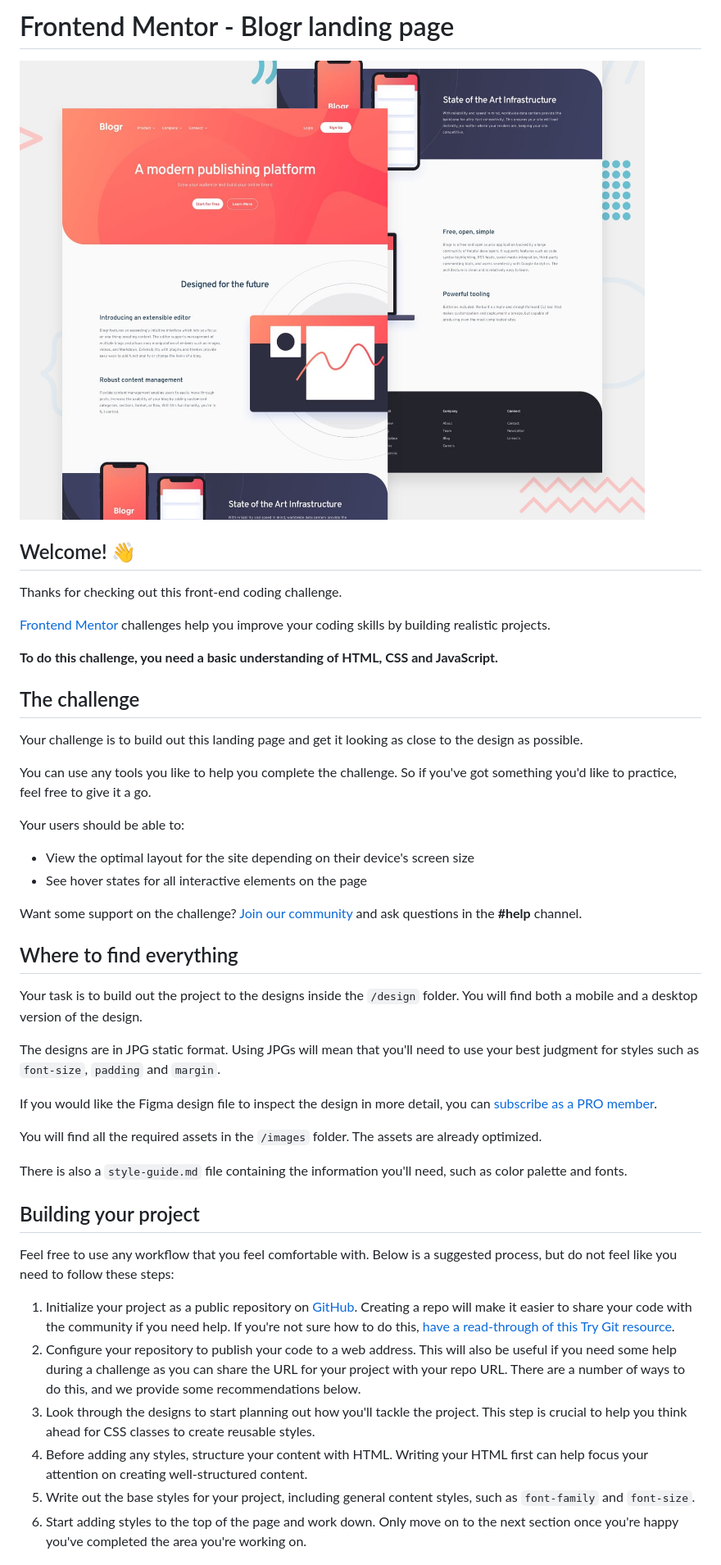
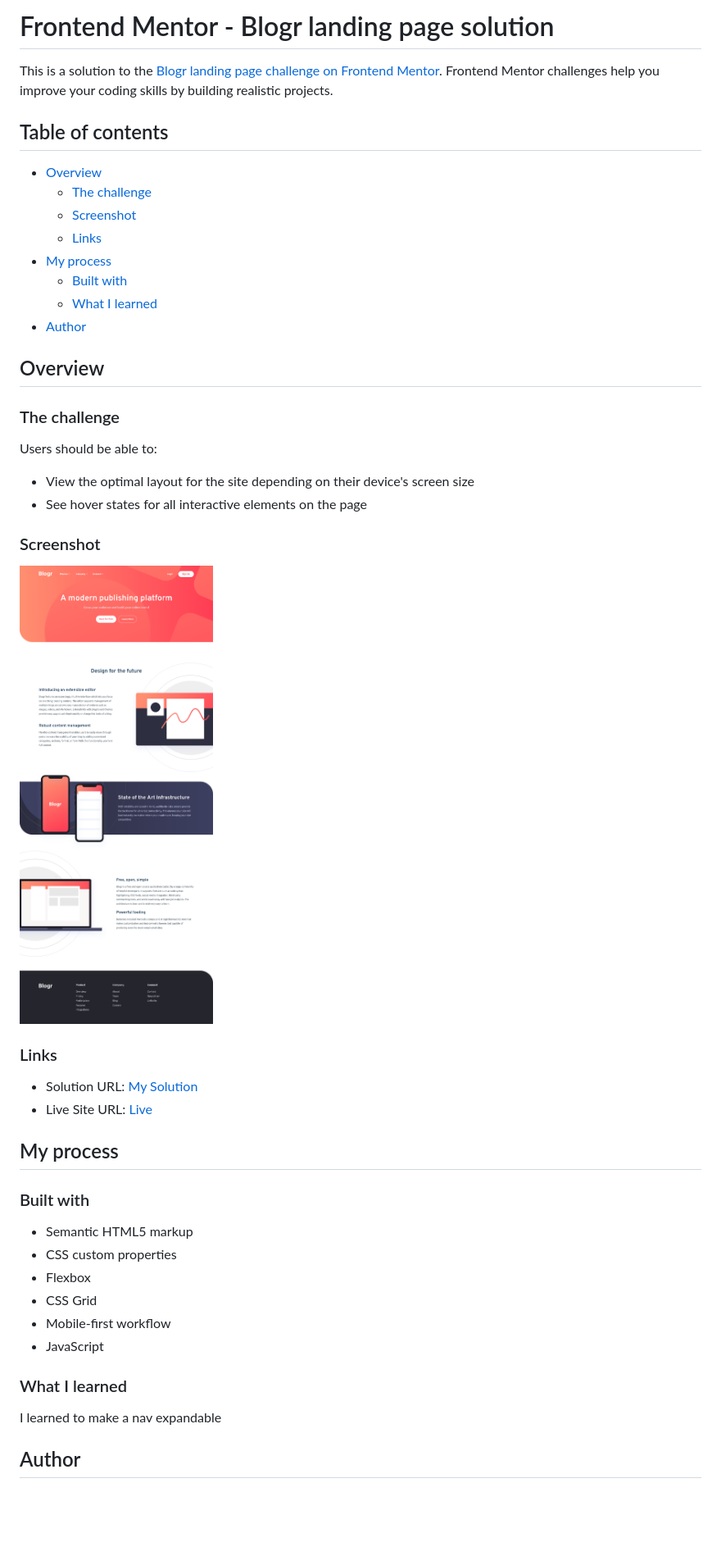
Before and after one commit to MatiasBastarrica/blogr-landing-page, a Markdown page: README.md, the part around the change printed below. Shown: that part at 82% size. Rendered like a GitHub page; pictures changed too: screenshot.png (added); blank space fills up the shorter version.

Commit message:
Write the README

```diff
--- a/README.md
+++ b/README.md
@@ -1,48 +1,50 @@
-# Frontend Mentor - Blogr landing page
+# Frontend Mentor - Blogr landing page solution
 
-![Design preview for the Blogr landing page coding challenge](preview.jpg)
+This is a solution to the [Blogr landing page challenge on Frontend Mentor](https://www.frontendmentor.io/challenges/blogr-landing-page-EX2RLAApP). Frontend Mentor challenges help you improve your coding skills by building realistic projects.
 
-## Welcome! 👋
+## Table of contents
 
-Thanks for checking out this front-end coding challenge.
+- [Overview](#overview)
+  - [The challenge](#the-challenge)
+  - [Screenshot](#screenshot)
+  - [Links](#links)
+- [My process](#my-process)
+  - [Built with](#built-with)
+  - [What I learned](#what-i-learned)
+- [Author](#author)
 
-[Frontend Mentor](https://www.frontendmentor.io) challenges help you improve your coding skills by building realistic projects.
+## Overview
 
-**To do this challenge, you need a basic understanding of HTML, CSS and JavaScript.**
+### The challenge
 
-## The challenge
-
-Your challenge is to build out this landing page and get it looking as close to the design as possible.
-
-You can use any tools you like to help you complete the challenge. So if you've got something you'd like to practice, feel free to give it a go.
-
-Your users should be able to:
+Users should be able to:
 
 - View the optimal layout for the site depending on their device's screen size
 - See hover states for all interactive elements on the page
 
-Want some support on the challenge? [Join our community](https://www.frontendmentor.io/community) and ask questions in the **#help** channel.
+### Screenshot
 
-## Where to find everything
+![](./screenshot.png)
 
-Your task is to build out the project to the designs inside the `/design` folder. You will find both a mobile and a desktop version of the design.
+### Links
 
-The designs are in JPG static format. Using JPGs will mean that you'll need to use your best judgment for styles such as `font-size`, `padding` and `margin`.
+- Solution URL: [My Solution](https://your-solution-url.com)
+- Live Site URL: [Live](https://matiasbastarrica.github.io/blogr-landing-page/)
 
-If you would like the Figma design file to inspect the design in more detail, you can [subscribe as a PRO member](https://www.frontendmentor.io/pro).
+## My process
 
-You will find all the required assets in the `/images` folder. The assets are already optimized.
+### Built with
 
-There is also a `style-guide.md` file containing the information you'll need, such as color palette and fonts.
+- Semantic HTML5 markup
+- CSS custom properties
+- Flexbox
+- CSS Grid
+- Mobile-first workflow
+- JavaScript
 
-## Building your project
+### What I learned
 
-Feel free to use any workflow that you feel comfortable with. Below is a suggested process, but do not feel like you need to follow these steps:
+I learned to make a nav expandable
 
-1. Initialize your project as a public repository on [GitHub](https://github.com/). Creating a repo will make it easier to share your code with the community if you need help. If you're not sure how to do this, [have a read-through of this Try Git resource](https://try.github.io/).
-2. Configure your repository to publish your code to a web address. This will also be useful if you need some help during a challenge as you can share the URL for your project with your repo URL. There are a number of ways to do this, and we provide some recommendations below.
-3. Look through the designs to start planning out how you'll tackle the project. This step is crucial to help you think ahead for CSS classes to create reusable styles.
-4. Before adding any styles, structure your content with HTML. Writing your HTML first can help focus your attention on creating well-structured content.
-5. Write out the base styles for your project, including general content styles, such as `font-family` and `font-size`.
-6. Start adding styles to the top of the page and work down. Only move on to the next section once you're happy you've completed the area you're working on.
+## Author
 
```
Also changed, not shown: other parts of README.md (+1 -44 lines), README-template.md (deleted, +0 -111 lines).
